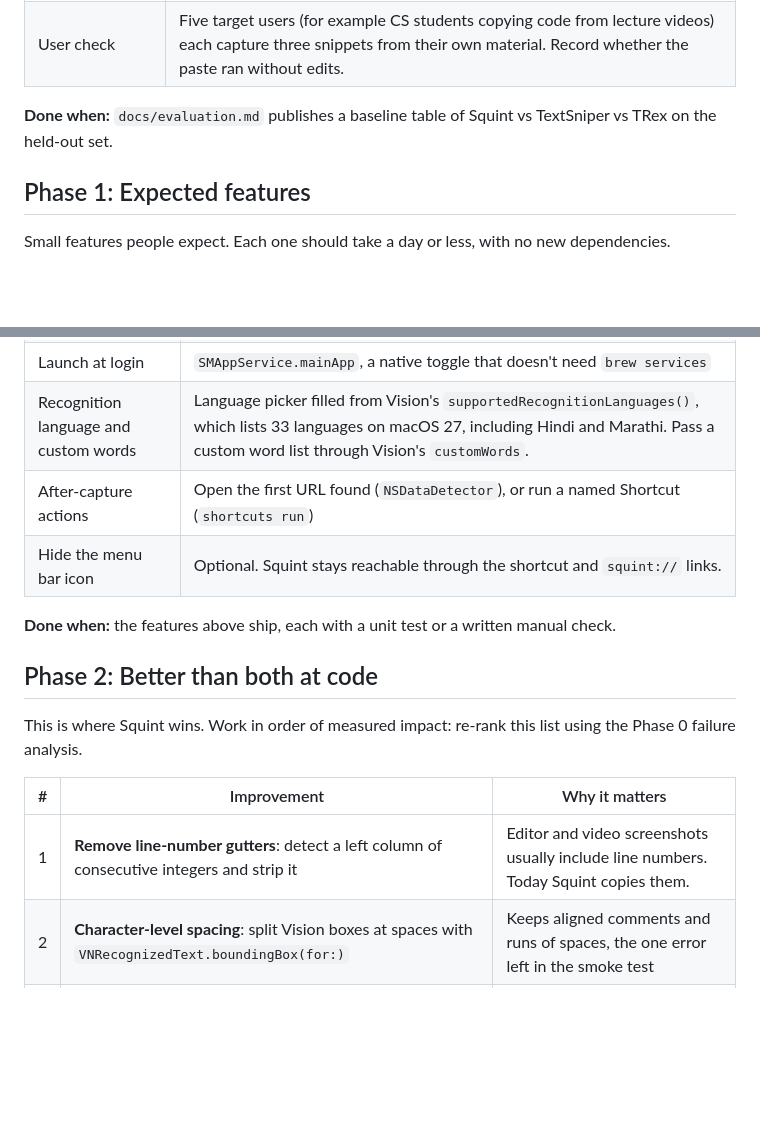
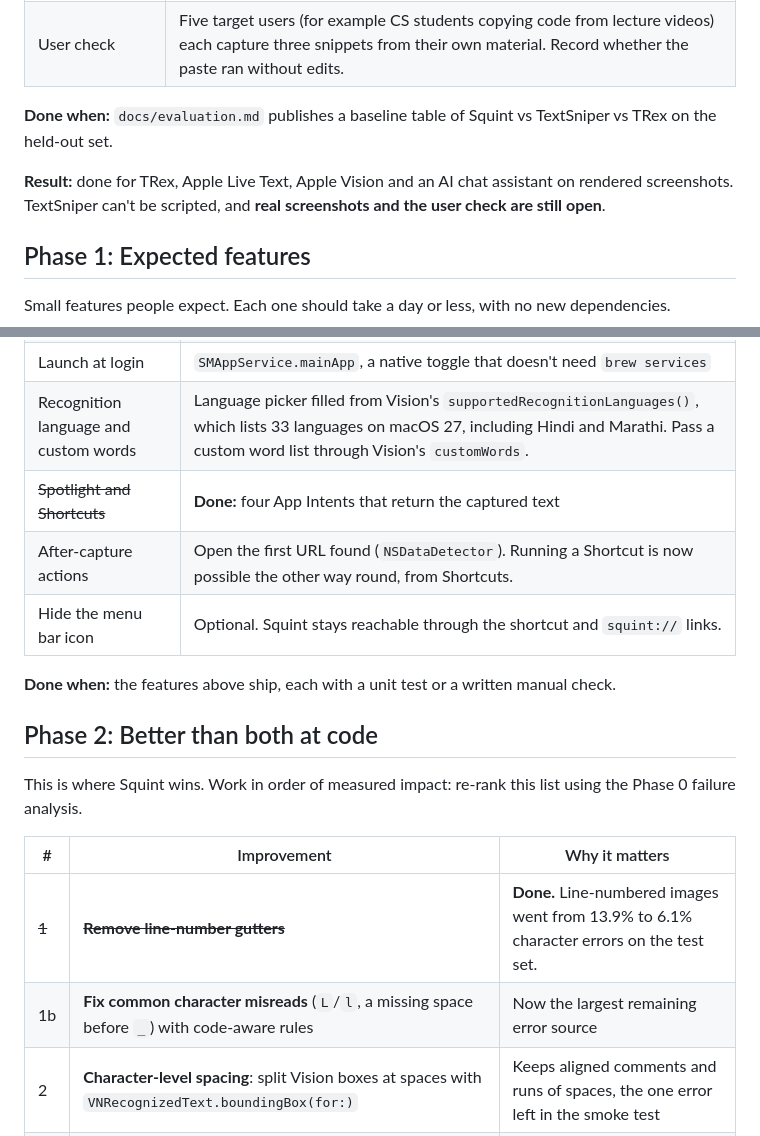
Before and after one commit to Dhruv-Sharma29/Squint, a Markdown page: docs/roadmap.md, 2 parts joined by grey strips. Drawn GitHub-style; blank space fills up the shorter version.

```diff
--- a/docs/roadmap.md
+++ b/docs/roadmap.md
@@ -64,6 +77,8 @@ Sources: [textsniper.app](https://textsniper.app) and the [TRex README](https://
 
 **Done when:** `docs/evaluation.md` publishes a baseline table of Squint vs TextSniper vs TRex on the held-out set.
 
+**Result:** done for TRex, Apple Live Text, Apple Vision and an AI chat assistant on rendered screenshots. TextSniper can't be scripted, and **real screenshots and the user check are still open**.
+
 ## Phase 1: Expected features
 
 Small features people expect. Each one should take a day or less, with no new dependencies.
@@ -74,7 +89,8 @@ Small features people expect. Each one should take a day or less, with no new de
 | Custom global shortcut | A key recorder that re-registers through the existing Carbon `HotKey` and is saved to `UserDefaults`. Report conflicts, since `RegisterEventHotKey` already returns an error when another app owns the shortcut. |
 | Launch at login | `SMAppService.mainApp`, a native toggle that doesn't need `brew services` |
 | Recognition language and custom words | Language picker filled from Vision's `supportedRecognitionLanguages()`, which lists 33 languages on macOS 27, including Hindi and Marathi. Pass a custom word list through Vision's `customWords`. |
-| After-capture actions | Open the first URL found (`NSDataDetector`), or run a named Shortcut (`shortcuts run`) |
+| ~~Spotlight and Shortcuts~~ | **Done:** four App Intents that return the captured text |
+| After-capture actions | Open the first URL found (`NSDataDetector`). Running a Shortcut is now possible the other way round, from Shortcuts. |
 | Hide the menu bar icon | Optional. Squint stays reachable through the shortcut and `squint://` links. |
 
 **Done when:** the features above ship, each with a unit test or a written manual check.
@@ -85,7 +101,8 @@ This is where Squint wins. Work in order of measured impact: re-rank this list u
 
 | # | Improvement | Why it matters |
 |---|---|---|
-| 1 | **Remove line-number gutters**: detect a left column of consecutive integers and strip it | Editor and video screenshots usually include line numbers. Today Squint copies them. |
+| ~~1~~ | ~~**Remove line-number gutters**~~ | **Done.** Line-numbered images went from 13.9% to 6.1% character errors on the test set. |
+| 1b | **Fix common character misreads** (`L`/`l`, a missing space before `_`) with code-aware rules | Now the largest remaining error source |
 | 2 | **Character-level spacing**: split Vision boxes at spaces with `VNRecognizedText.boundingBox(for:)` | Keeps aligned comments and runs of spaces, the one error left in the smoke test |
 | 3 | **Bracket repair that understands code**: ignore brackets in strings and comments; restore `});`, `})` and `]);` in the order they were opened | Removes today's biggest known limitation |
 | 4 | **Detect the language** (Python, JavaScript, Swift, Java, C-family) from keywords and syntax | Enables language-specific repair, such as no braces in Python and checking semicolons in C-family code |
```
Also changed, not shown: other parts of docs/roadmap.md (+34 -20 lines).
